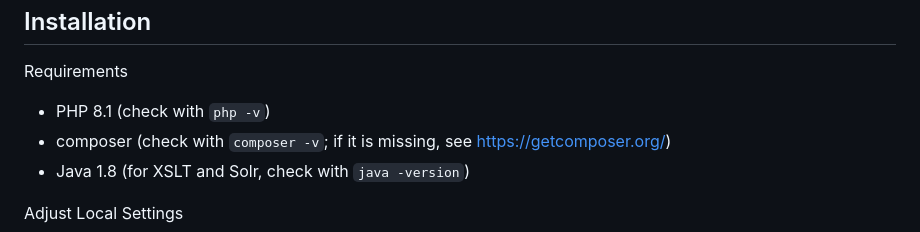
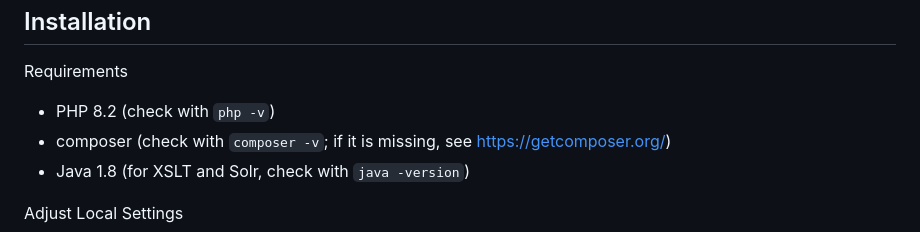
Before and after one commit to ghi-dc/ghis-frontend, a Markdown page: README.md, the part around the change. GitHub-like rendering.

Commit message:
Update requirements

```diff
--- a/README.md
+++ b/README.md
@@ -44,7 +44,7 @@ Installation
 ------------
 Requirements
 
-- PHP 8.1 (check with `php -v`)
+- PHP 8.2 (check with `php -v`)
 - composer (check with `composer -v`; if it is missing, see https://getcomposer.org/)
 - Java 1.8 (for XSLT and Solr, check with `java -version`)
 
```
